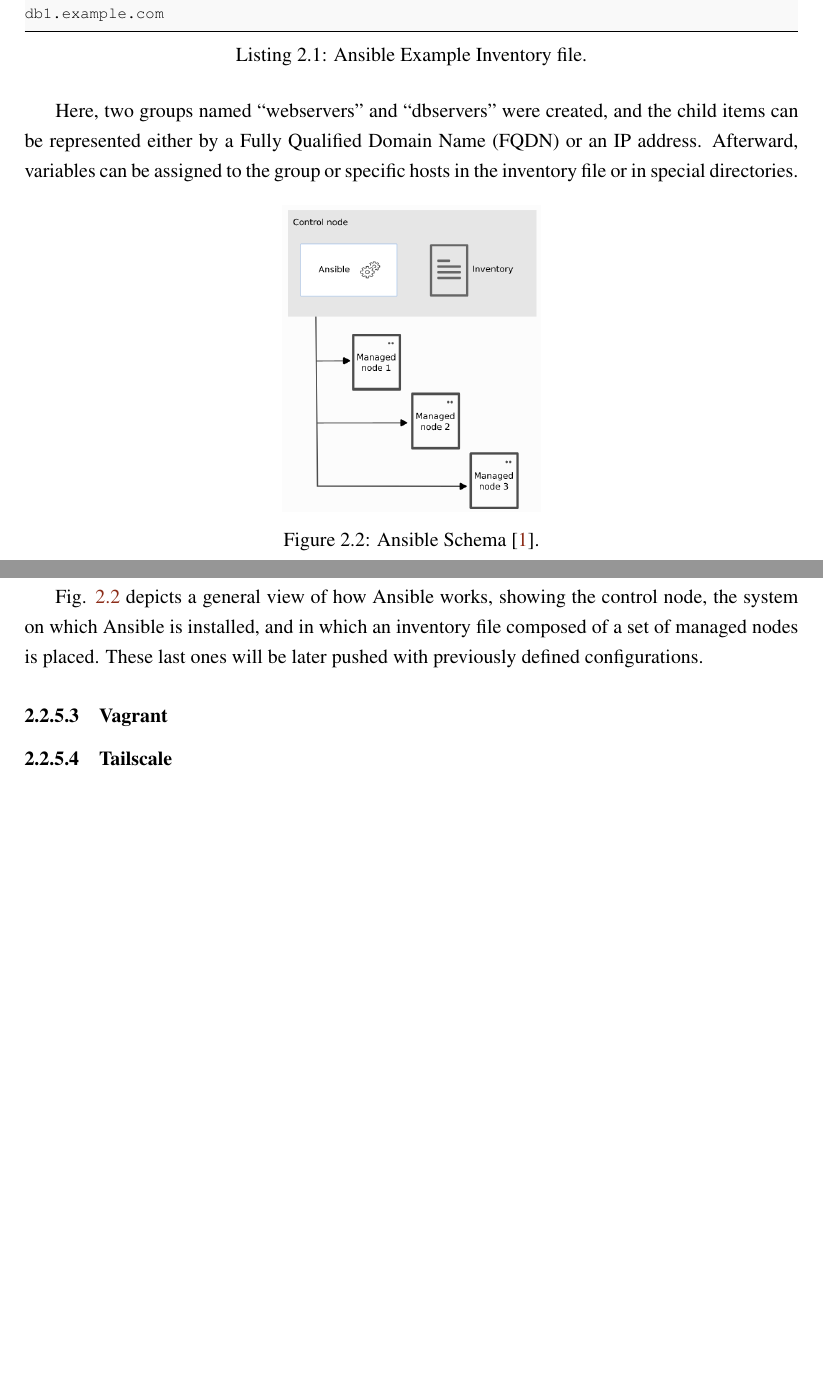
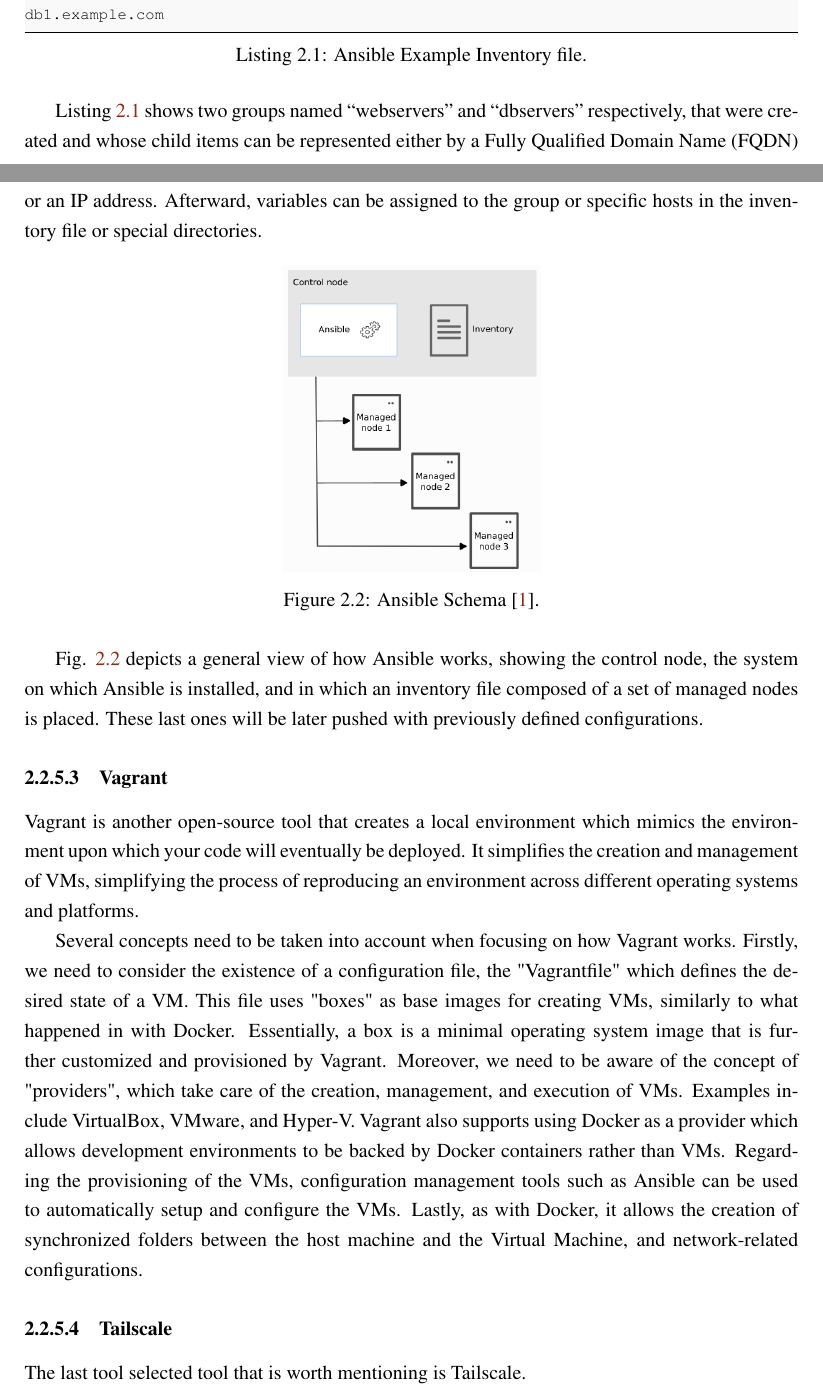
Before and after one commit to 2dukes/Cyber-Range-Framework, a LaTeX thesis (report/meic_thesis.tex, which reads report/chapters/sota.tex): two parts of pages 21 and 22 of 45 before the commit and two parts of pages 21 and 22 of 46 after it, joined at a grey line, cut so that both start at the same text, the shorter picture padded with empty space. Compiled offline with pdfLaTeX.

Commit message:
Update: Report 22/05/23.

```diff
--- a/report/chapters/sota.tex
+++ b/report/chapters/sota.tex
@@ -187,7 +190,7 @@ db0.example.com
 db1.example.com
 \end{lstlisting}
 
-Here, two groups named ``webservers'' and ``dbservers'' were created, and the child items can be represented either by a Fully Qualified Domain Name (FQDN) or an IP address. Afterward, variables can be assigned to the group or specific hosts in the inventory file or in special directories.
+Listing \ref{lst:ansible_inv} shows two groups named ``webservers'' and ``dbservers'' respectively, that were created and whose child items can be represented either by a Fully Qualified Domain Name (FQDN) or an IP address. Afterward, variables can be assigned to the group or specific hosts in the inventory file or special directories.
 
 \begin{figure}[H]
     \includegraphics[width=5cm]{figures/ansible_scheme.png}
@@ -199,7 +202,13 @@ Fig. \ref{fig:ansible_schema} depicts a general view of how Ansible works, showi
 
 \subsubsection{Vagrant} \label{sec:selected_tools_vagrant}
 
+Vagrant is another open-source tool that creates a local environment which mimics the environment upon which your code will eventually be deployed. It simplifies the creation and management of VMs, simplifying the process of reproducing an environment across different operating systems and platforms.
+
+Several concepts need to be taken into account when focusing on how Vagrant works. Firstly, we need to consider the existence of a configuration file, the "Vagrantfile" which defines the desired state of a VM. This file uses "boxes" as base images for creating VMs, similarly to what happened in with Docker. Essentially, a box is a minimal operating system image that is further customized and provisioned by Vagrant. Moreover, we need to be aware of the concept of "providers", which take care of the creation, management, and execution of VMs. Examples include VirtualBox, VMware, and Hyper-V. Vagrant also supports using Docker as a provider which allows development environments to be backed by Docker containers rather than VMs. Regarding the provisioning of the VMs, configuration management tools such as Ansible can be used to automatically setup and configure the VMs. Lastly, as with Docker, it allows the creation of synchronized folders between the host machine and the Virtual Machine, and network-related configurations.
+
 \subsubsection{Tailscale} \label{sec:selected_tools_tailscale}
+
+The last tool selected tool that is worth mentioning is Tailscale.
 
 \section{Related Work} \label{sec:cyber_ranges}
 
```
Also changed, not shown: report/chapters/sota.tex (7 more changed lines).
